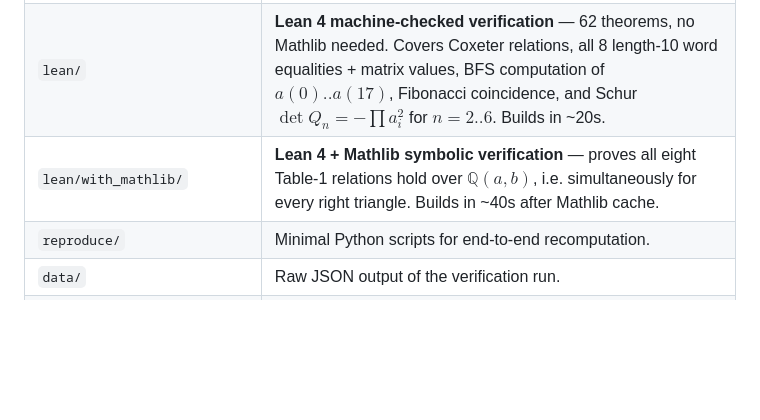
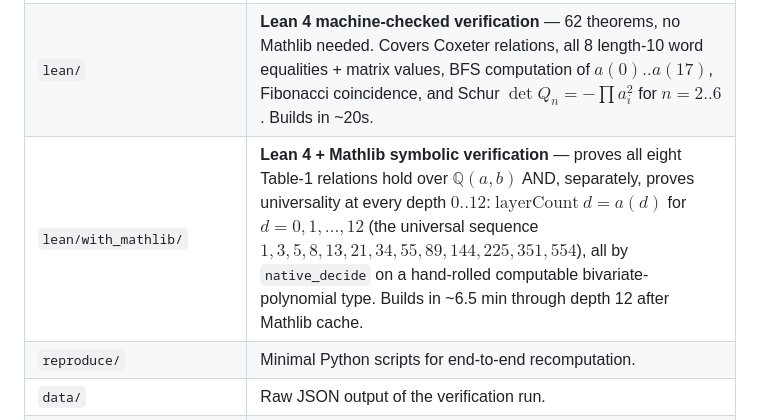
Before and after one commit to ElVec1o/pythagorean-reflection-sequence, a Markdown page: README.md, the part around the change. GitHub-like rendering; blank space fills up the shorter version.

Commit message:
Top README: highlight depth 0..12 universality theorems

```diff
--- a/README.md
+++ b/README.md
@@ -57,7 +57,7 @@ onward. The universality theorem applies only to the unequal-leg regime.
 | `code/rust_christol_bfs/` | Mod-$p$ BFS implementation for the universal realization (Rust). Used for the Christol attack route in `paper_extra`. |
 | `code/g_modules/` | Selected symbolic verification scripts for the universality proof and the McMullen-bridge negative result. |
 | `lean/` | **Lean 4 machine-checked verification** — 62 theorems, no Mathlib needed. Covers Coxeter relations, all 8 length-10 word equalities + matrix values, BFS computation of $a(0)..a(17)$, Fibonacci coincidence, and Schur $\det Q_n = -\prod a_i^2$ for $n = 2..6$. Builds in ~20s. |
-| `lean/with_mathlib/` | **Lean 4 + Mathlib symbolic verification** — proves all eight Table-1 relations hold over $\mathbb{Q}(a,b)$, i.e. simultaneously for every right triangle. Builds in ~40s after Mathlib cache. |
+| `lean/with_mathlib/` | **Lean 4 + Mathlib symbolic verification** — proves all eight Table-1 relations hold over $\mathbb{Q}(a,b)$ AND, separately, proves universality at every depth $0..12$: $\text{layerCount}\ d = a(d)$ for $d = 0, 1, \ldots, 12$ (the universal sequence $1, 3, 5, 8, 13, 21, 34, 55, 89, 144, 225, 351, 554$), all by `native_decide` on a hand-rolled computable bivariate-polynomial type. Builds in ~6.5 min through depth 12 after Mathlib cache. |
 | `reproduce/` | Minimal Python scripts for end-to-end recomputation. |
 | `data/` | Raw JSON output of the verification run. |
 | `LICENSE.md`, `CITATION.cff` | License (CC-BY-4.0 text / MIT code) and citation metadata. |
```
